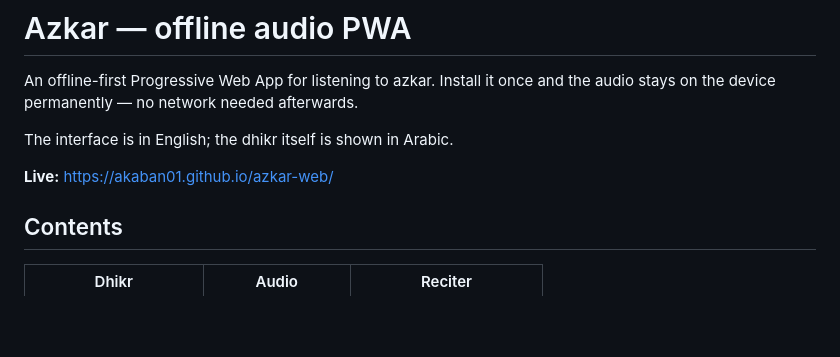
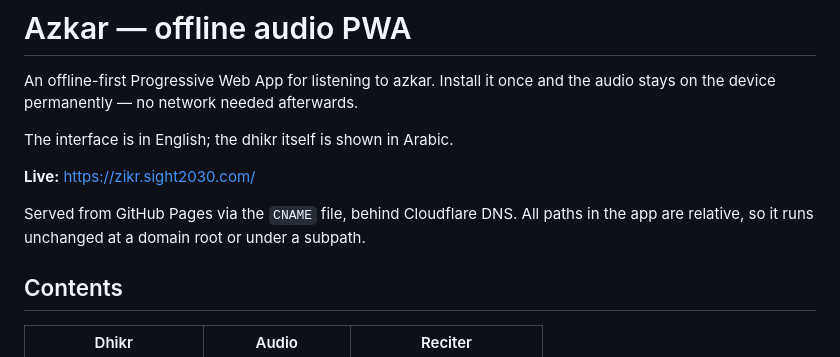
Before and after one commit to akaban01/azkar-web, a Markdown page: README.md, the part around the change. GitHub-like rendering; blank space fills up the shorter version.

Commit message:
Point README at zikr.sight2030.com

```diff
--- a/README.md
+++ b/README.md
@@ -5,7 +5,10 @@ audio stays on the device permanently — no network needed afterwards.
 
 The interface is in English; the dhikr itself is shown in Arabic.
 
-**Live:** https://akaban01.github.io/azkar-web/
+**Live:** https://zikr.sight2030.com/
+
+Served from GitHub Pages via the `CNAME` file, behind Cloudflare DNS. All paths in
+the app are relative, so it runs unchanged at a domain root or under a subpath.
 
 ## Contents
 
```
